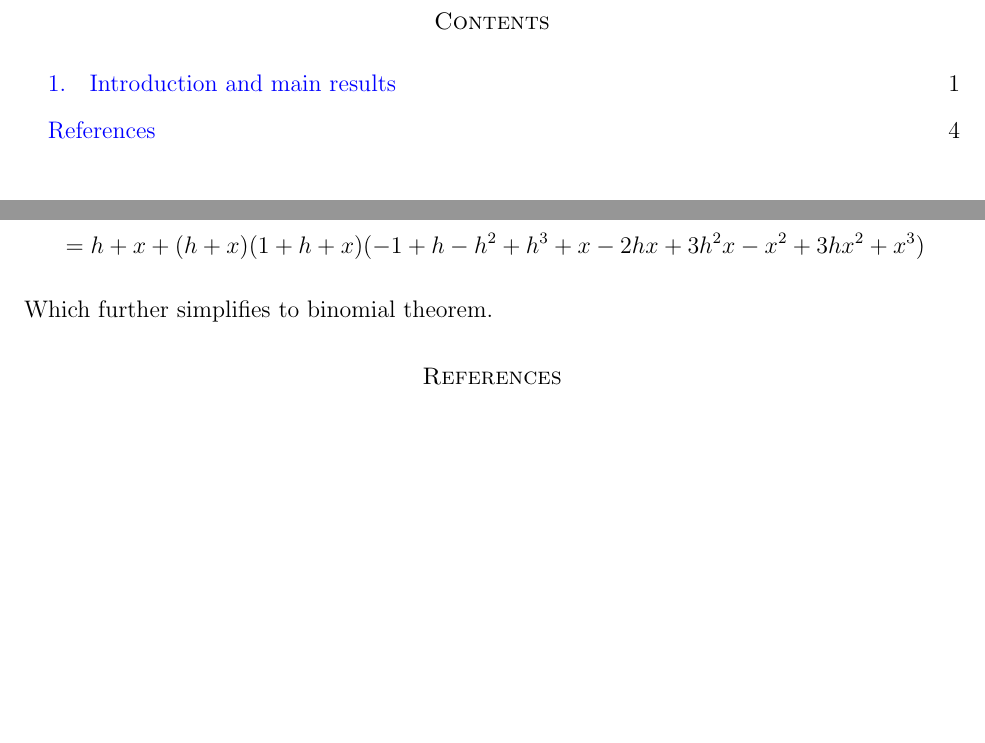
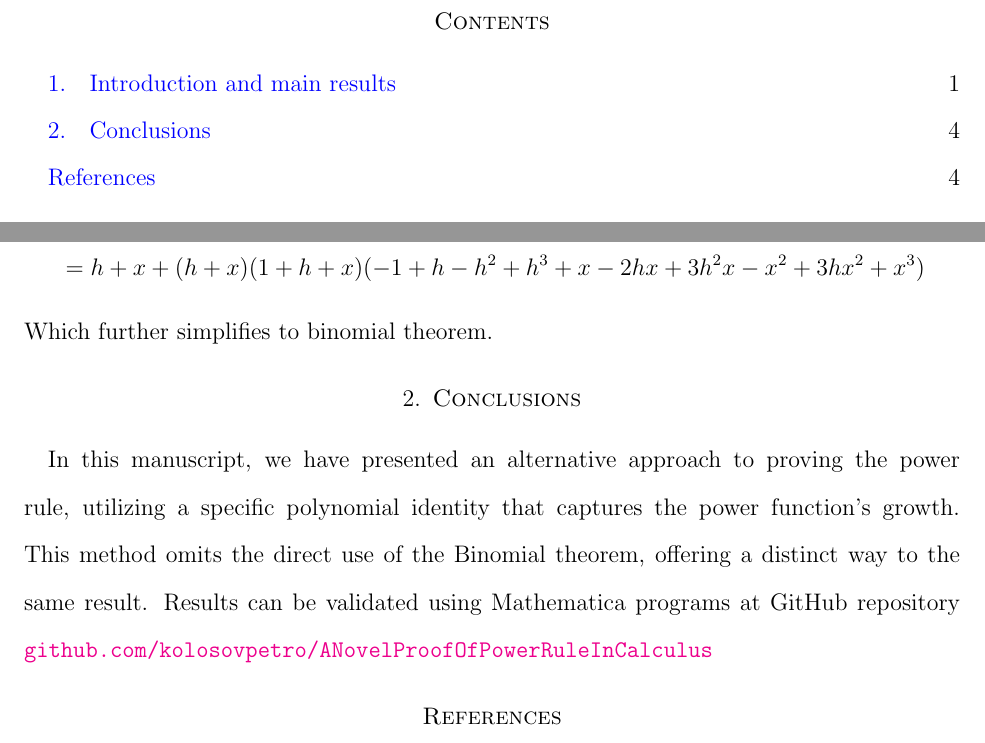
Before and after one commit to kolosovpetro/ANovelProofOfPowerRuleInCalculus, a LaTeX paper (src/ANovelProofOfPowerRuleInCalculus.tex, which reads src/sections/03_conclusions.tex): two parts of pages 1 and 4 of 5, joined at a grey line, cut so that both start at the same text, the shorter picture padded with empty space. Compiled offline with pdfLaTeX.

Commit message:
update conclusions

```diff
--- a/src/ANovelProofOfPowerRuleInCalculus.tex
+++ b/src/ANovelProofOfPowerRuleInCalculus.tex
@@ -71,8 +71,8 @@
     \input{sections/02_introduction}
 
 
-%    \section{Conclusions}\label{sec:conclusions}
-%    \input{sections/03_conclusions}
+    \section{Conclusions}\label{sec:conclusions}
+    \input{sections/03_conclusions}
 
     \bibliographystyle{unsrt}
     \bibliography{ANovelProofOfPowerRuleInCalculus}
--- a/src/sections/03_conclusions.tex
+++ b/src/sections/03_conclusions.tex
@@ -1 +1,6 @@
-Conclusions of your manuscript.
+In this manuscript, we have presented an alternative approach to proving the power rule, utilizing a specific polynomial
+identity that captures the power function's growth.
+This method omits the direct use of the Binomial theorem, offering a distinct way to the same result.
+Results can be validated using Mathematica programs at GitHub repository
+\href{https://github.com/kolosovpetro/ANovelProofOfPowerRuleInCalculus}
+{\texttt{github.com/kolosovpetro/ANovelProofOfPowerRuleInCalculus}}
```
Also changed, not shown: CHANGELOG.md, out/ANovelProofOfPowerRuleInCalculus.pdf.
